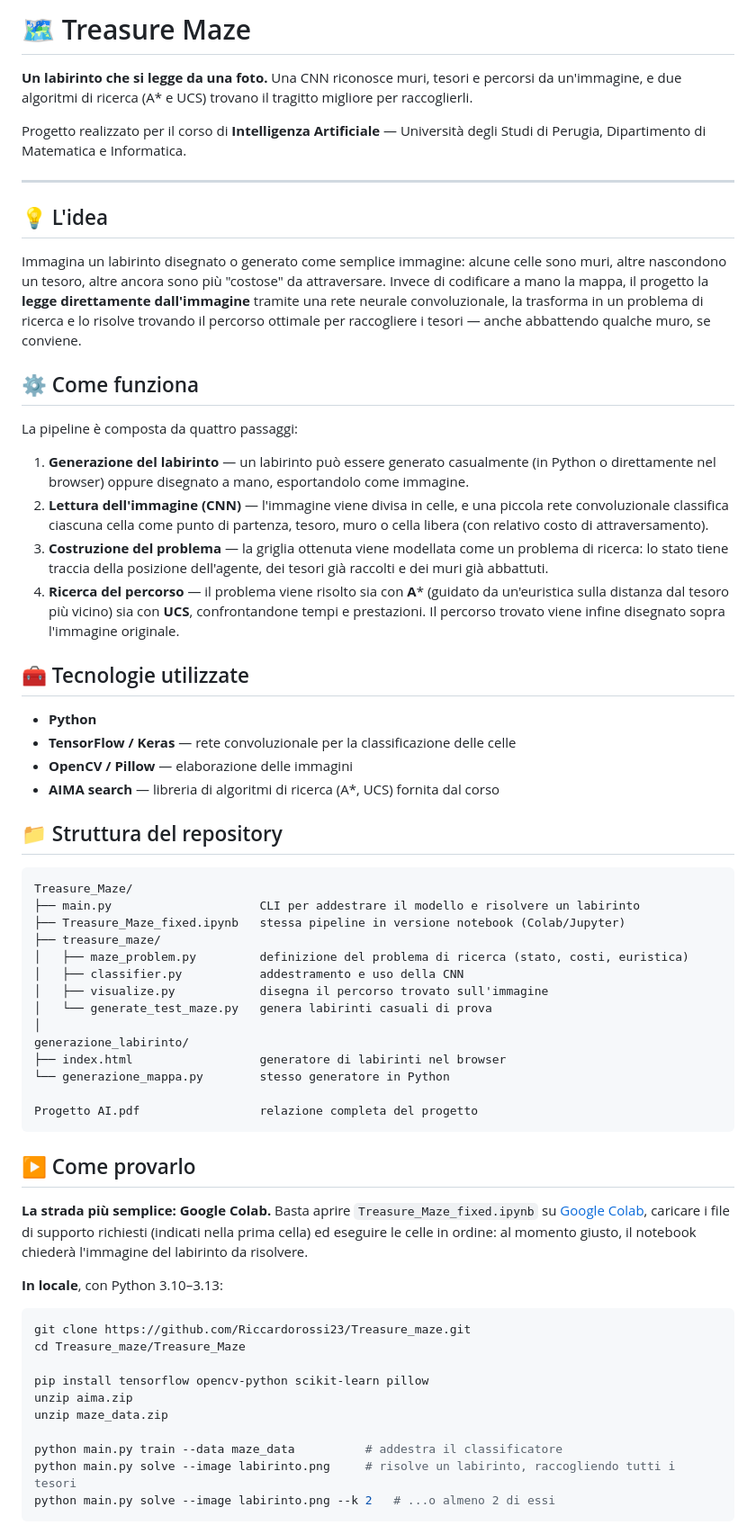
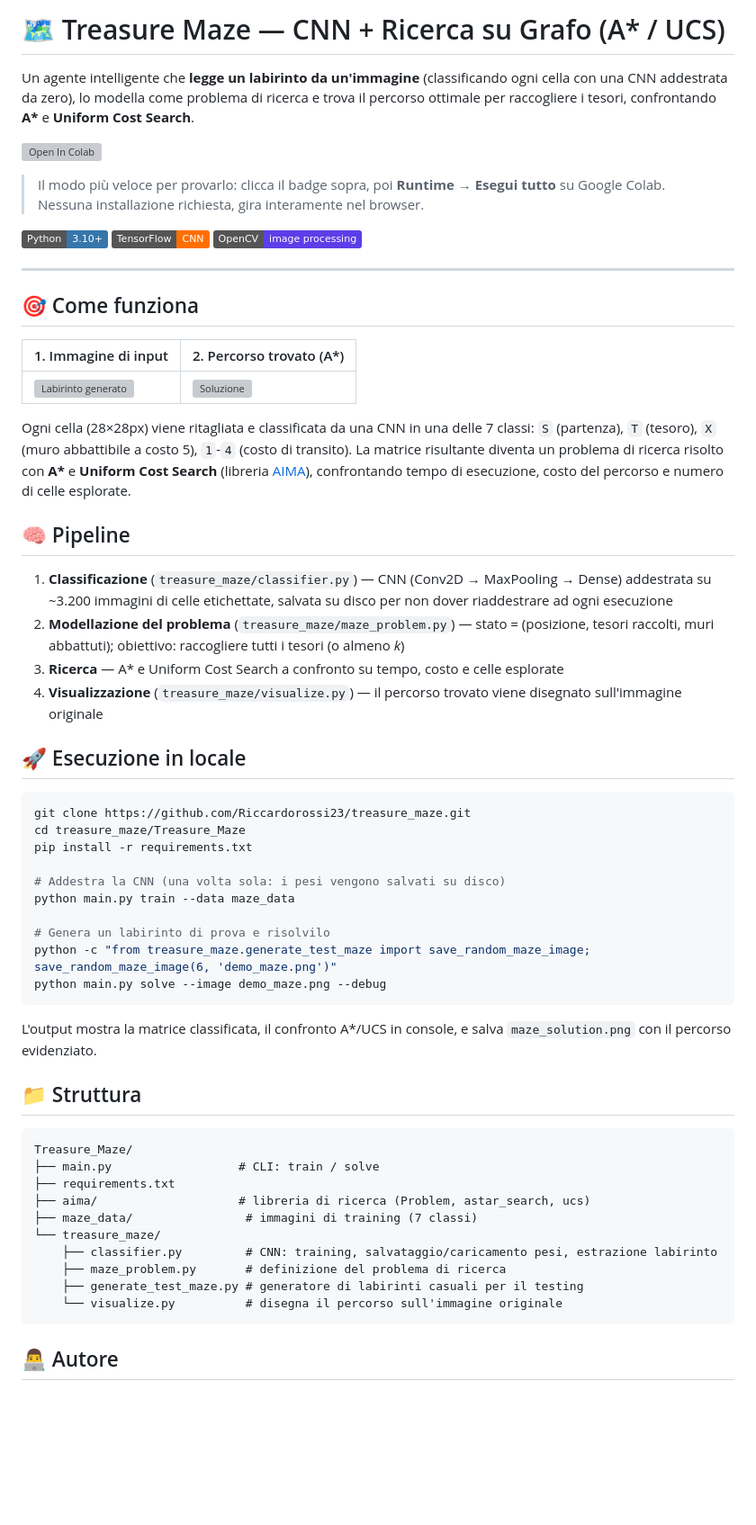
Before and after one commit to Riccardorossi23/Treasure_maze, a Markdown page: README.md, the part around one of its changes. Shown at 90% size. Drawn GitHub-style; badges without logos; blank space fills up the shorter version; grey boxes are pictures that could not be loaded.

````diff
--- a/README.md
+++ b/README.md
@@ -1,68 +1,63 @@
-# 🗺️ Treasure Maze
+# 🗺️ Treasure Maze — CNN + Ricerca su Grafo (A* / UCS)
 
-**Un labirinto che si legge da una foto.**
-Una CNN riconosce muri, tesori e percorsi da un'immagine, e due algoritmi di ricerca (A* e UCS) trovano il tragitto migliore per raccoglierli.
+Un agente intelligente che **legge un labirinto da un'immagine** (classificando ogni cella con una CNN addestrata da zero), lo modella come problema di ricerca e trova il percorso ottimale per raccogliere i tesori, confrontando **A\*** e **Uniform Cost Search**.
 
-Progetto realizzato per il corso di **Intelligenza Artificiale** — Università degli Studi di Perugia, Dipartimento di Matematica e Informatica.
+[![Open In Colab](https://colab.research.google.com/assets/colab-badge.svg)](https://colab.research.google.com/github/Riccardorossi23/treasure_maze/blob/main/Treasure_Maze/Treasure_Maze_fixed.ipynb)
+
+> Il modo più veloce per provarlo: clicca il badge sopra, poi **Runtime → Esegui tutto** su Google Colab. Nessuna installazione richiesta, gira interamente nel browser.
+
+![Python](https://img.shields.io/badge/Python-3.10%2B-3776AB?logo=python&logoColor=white)
+![TensorFlow](https://img.shields.io/badge/TensorFlow-CNN-FF6F00?logo=tensorflow&logoColor=white)
+![OpenCV](https://img.shields.io/badge/OpenCV-image%20processing-5C3EE8?logo=opencv&logoColor=white)
 
 ---
 
-## 💡 L'idea
+## 🎯 Come funziona
 
-Immagina un labirinto disegnato o generato come semplice immagine: alcune celle sono muri, altre nascondono un tesoro, altre ancora sono più "costose" da attraversare. Invece di codificare a mano la mappa, il progetto la **legge direttamente dall'immagine** tramite una rete neurale convoluzionale, la trasforma in un problema di ricerca e lo risolve trovando il percorso ottimale per raccogliere i tesori — anche abbattendo qualche muro, se conviene.
+| 1. Immagine di input | 2. Percorso trovato (A\*) |
+|---|---|
+| ![Labirinto generato](./demo_maze.png) | ![Soluzione](./maze_solution.png) |
 
-## ⚙️ Come funziona
+Ogni cella (28×28px) viene ritagliata e classificata da una CNN in una delle 7 classi: `S` (partenza), `T` (tesoro), `X` (muro abbattibile a costo 5), `1`-`4` (costo di transito). La matrice risultante diventa un problema di ricerca risolto con **A\*** e **Uniform Cost Search** (libreria [AIMA](https://github.com/aimacode/aima-python)), confrontando tempo di esecuzione, costo del percorso e numero di celle esplorate.
 
-La pipeline è composta da quattro passaggi:
+## 🧠 Pipeline
 
-1. **Generazione del labirinto** — un labirinto può essere generato casualmente (in Python o direttamente nel browser) oppure disegnato a mano, esportandolo come immagine.
-2. **Lettura dell'immagine (CNN)** — l'immagine viene divisa in celle, e una piccola rete convoluzionale classifica ciascuna cella come punto di partenza, tesoro, muro o cella libera (con relativo costo di attraversamento).
-3. **Costruzione del problema** — la griglia ottenuta viene modellata come un problema di ricerca: lo stato tiene traccia della posizione dell'agente, dei tesori già raccolti e dei muri già abbattuti.
-4. **Ricerca del percorso** — il problema viene risolto sia con **A*** (guidato da un'euristica sulla distanza dal tesoro più vicino) sia con **UCS**, confrontandone tempi e prestazioni. Il percorso trovato viene infine disegnato sopra l'immagine originale.
+1. **Classificazione** (`treasure_maze/classifier.py`) — CNN (Conv2D → MaxPooling → Dense) addestrata su ~3.200 immagini di celle etichettate, salvata su disco per non dover riaddestrare ad ogni esecuzione
+2. **Modellazione del problema** (`treasure_maze/maze_problem.py`) — stato = (posizione, tesori raccolti, muri abbattuti); obiettivo: raccogliere tutti i tesori (o almeno *k*)
+3. **Ricerca** — A* e Uniform Cost Search a confronto su tempo, costo e celle esplorate
+4. **Visualizzazione** (`treasure_maze/visualize.py`) — il percorso trovato viene disegnato sull'immagine originale
 
-## 🧰 Tecnologie utilizzate
+## 🚀 Esecuzione in locale
 
-- **Python**
-- **TensorFlow / Keras** — rete convoluzionale per la classificazione delle celle
-- **OpenCV / Pillow** — elaborazione delle immagini
-- **AIMA search** — libreria di algoritmi di ricerca (A*, UCS) fornita dal corso
+```bash
+git clone https://github.com/Riccardorossi23/treasure_maze.git
+cd treasure_maze/Treasure_Maze
+pip install -r requirements.txt
 
-## 📁 Struttura del repository
+# Addestra la CNN (una volta sola: i pesi vengono salvati su disco)
+python main.py train --data maze_data
+
+# Genera un labirinto di prova e risolvilo
+python -c "from treasure_maze.generate_test_maze import save_random_maze_image; save_random_maze_image(6, 'demo_maze.png')"
+python main.py solve --image demo_maze.png --debug
+```
+
+L'output mostra la matrice classificata, il confronto A\*/UCS in console, e salva `maze_solution.png` con il percorso evidenziato.
+
+## 📁 Struttura
 
 ```
 Treasure_Maze/
-├── main.py                     CLI per addestrare il modello e risolvere un labirinto
-├── Treasure_Maze_fixed.ipynb   stessa pipeline in versione notebook (Colab/Jupyter)
-├── treasure_maze/
-│   ├── maze_problem.py         definizione del problema di ricerca (stato, costi, euristica)
-│   ├── classifier.py           addestramento e uso della CNN
-│   ├── visualize.py            disegna il percorso trovato sull'immagine
-│   └── generate_test_maze.py   genera labirinti casuali di prova
-│
-generazione_labirinto/
-├── index.html                  generatore di labirinti nel browser
-└── generazione_mappa.py        stesso generatore in Python
-
-Progetto AI.pdf                 relazione completa del progetto
+├── main.py                  # CLI: train / solve
+├── requirements.txt
+├── aima/                    # libreria di ricerca (Problem, astar_search, ucs)
+├── maze_data/                # immagini di training (7 classi)
+└── treasure_maze/
+    ├── classifier.py         # CNN: training, salvataggio/caricamento pesi, estrazione labirinto
+    ├── maze_problem.py       # definizione del problema di ricerca
+    ├── generate_test_maze.py # generatore di labirinti casuali per il testing
+    └── visualize.py          # disegna il percorso sull'immagine originale
 ```
 
-## ▶️ Come provarlo
+## 👨‍💻 Autore
 
-**La strada più semplice: Google Colab.**
-Basta aprire `Treasure_Maze_fixed.ipynb` su [Google Colab](https://colab.research.google.com/), caricare i file di supporto richiesti (indicati nella prima cella) ed eseguire le celle in ordine: al momento giusto, il notebook chiederà l'immagine del labirinto da risolvere.
-
-**In locale**, con Python 3.10–3.13:
-
-```bash
-git clone https://github.com/Riccardorossi23/Treasure_maze.git
-cd Treasure_maze/Treasure_Maze
-
-pip install tensorflow opencv-python scikit-learn pillow
-unzip aima.zip
-unzip maze_data.zip
-
-python main.py train --data maze_data          # addestra il classificatore
-python main.py solve --image labirinto.png     # risolve un labirinto, raccogliendo tutti i tesori
-python main.py solve --image labirinto.png --k 2   # ...o almeno 2 di essi
-```
-
````
Also changed, not shown: other parts of README.md (+2 -21 lines).
